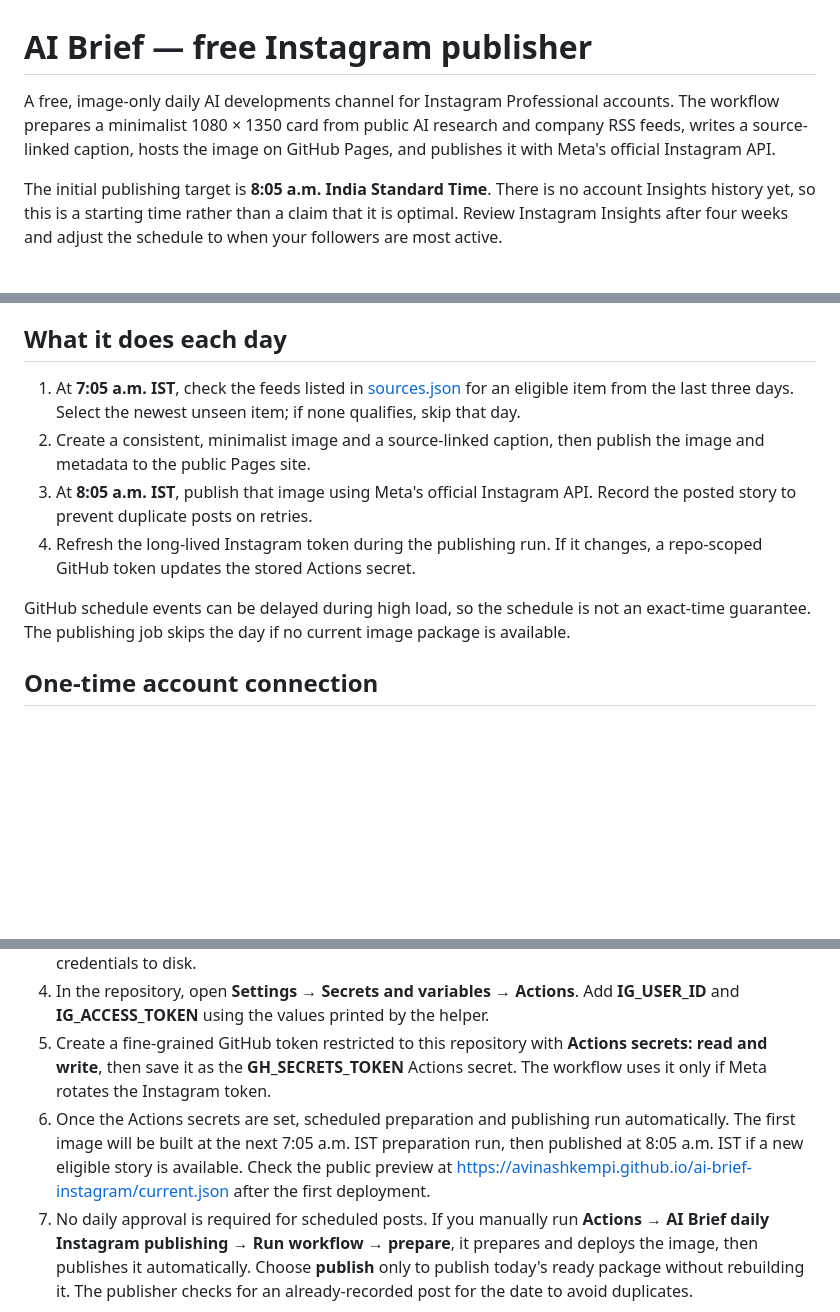
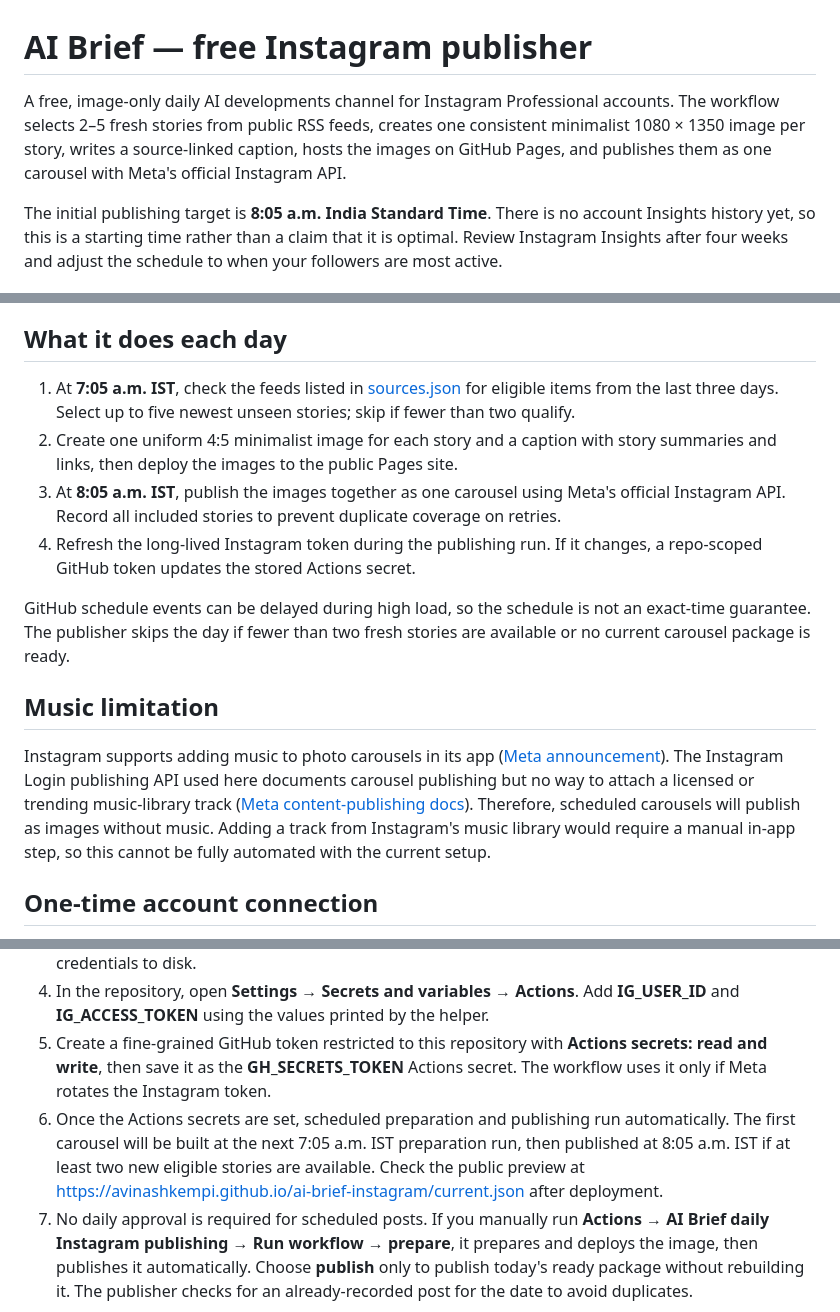
Before and after one commit to avinashkempi/ai-brief-instagram, a Markdown page: README.md, 3 parts joined by grey strips. Rendered like a GitHub page; blank space fills up the shorter version.

Commit message:
Document carousel format and music limitation

```diff
--- a/README.md
+++ b/README.md
@@ -1,6 +1,6 @@
 # AI Brief — free Instagram publisher
 
-A free, image-only daily AI developments channel for Instagram Professional accounts. The workflow prepares a minimalist 1080 × 1350 card from public AI research and company RSS feeds, writes a source-linked caption, hosts the image on GitHub Pages, and publishes it with Meta's official Instagram API.
+A free, image-only daily AI developments channel for Instagram Professional accounts. The workflow selects 2–5 fresh stories from public RSS feeds, creates one consistent minimalist 1080 × 1350 image per story, writes a source-linked caption, hosts the images on GitHub Pages, and publishes them as one carousel with Meta's official Instagram API.
 
 The initial publishing target is **8:05 a.m. India Standard Time**. There is no account Insights history yet, so this is a starting time rather than a claim that it is optimal. Review Instagram Insights after four weeks and adjust the schedule to when your followers are most active.
 
@@ -14,12 +14,17 @@ The initial publishing target is **8:05 a.m. India Standard Time**. There is no
 
 ## What it does each day
 
-1. At **7:05 a.m. IST**, check the feeds listed in [sources.json](sources.json) for an eligible item from the last three days. Select the newest unseen item; if none qualifies, skip that day.
-2. Create a consistent, minimalist image and a source-linked caption, then publish the image and metadata to the public Pages site.
-3. At **8:05 a.m. IST**, publish that image using Meta's official Instagram API. Record the posted story to prevent duplicate posts on retries.
+1. At **7:05 a.m. IST**, check the feeds listed in [sources.json](sources.json) for eligible items from the last three days. Select up to five newest unseen stories; skip if fewer than two qualify.
+2. Create one uniform 4:5 minimalist image for each story and a caption with story summaries and links, then deploy the images to the public Pages site.
+3. At **8:05 a.m. IST**, publish the images together as one carousel using Meta's official Instagram API. Record all included stories to prevent duplicate coverage on retries.
 4. Refresh the long-lived Instagram token during the publishing run. If it changes, a repo-scoped GitHub token updates the stored Actions secret.
 
-GitHub schedule events can be delayed during high load, so the schedule is not an exact-time guarantee. The publishing job skips the day if no current image package is available.
+GitHub schedule events can be delayed during high load, so the schedule is not an exact-time guarantee. The publisher skips the day if fewer than two fresh stories are available or no current carousel package is ready.
+
+
+## Music limitation
+
+Instagram supports adding music to photo carousels in its app ([Meta announcement](https://about.fb.com/news/2023/08/music-and-collabs-on-instagram/)). The Instagram Login publishing API used here documents carousel publishing but no way to attach a licensed or trending music-library track ([Meta content-publishing docs](https://developers.facebook.com/docs/instagram-platform/instagram-api-with-instagram-login/content-publishing)). Therefore, scheduled carousels will publish as images without music. Adding a track from Instagram's music library would require a manual in-app step, so this cannot be fully automated with the current setup.
 
 ## One-time account connection
 
@@ -30,7 +35,7 @@ The public repository is already created at [github.com/avinashkempi/ai-brief-in
 3. On your own computer, run **python auth.py** from this project folder. When prompted, enter the **Instagram App ID** and **Instagram App Secret** shown under **Set up Instagram business login** in the Instagram API setup. These are different from the main Meta App ID and secret. The helper prints an Instagram authorization URL, checks the returned OAuth state, requests the Instagram App Secret without echoing it, and exchanges the temporary authorization code locally. It does not save credentials to disk.
 4. In the repository, open **Settings → Secrets and variables → Actions**. Add **IG_USER_ID** and **IG_ACCESS_TOKEN** using the values printed by the helper.
 5. Create a fine-grained GitHub token restricted to this repository with **Actions secrets: read and write**, then save it as the **GH_SECRETS_TOKEN** Actions secret. The workflow uses it only if Meta rotates the Instagram token.
-6. Once the Actions secrets are set, scheduled preparation and publishing run automatically. The first image will be built at the next 7:05 a.m. IST preparation run, then published at 8:05 a.m. IST if a new eligible story is available. Check the public preview at https://avinashkempi.github.io/ai-brief-instagram/current.json after the first deployment.
+6. Once the Actions secrets are set, scheduled preparation and publishing run automatically. The first carousel will be built at the next 7:05 a.m. IST preparation run, then published at 8:05 a.m. IST if at least two new eligible stories are available. Check the public preview at https://avinashkempi.github.io/ai-brief-instagram/current.json after deployment.
 7. No daily approval is required for scheduled posts. If you manually run **Actions → AI Brief daily Instagram publishing → Run workflow → prepare**, it prepares and deploys the image, then publishes it automatically. Choose **publish** only to publish today's ready package without rebuilding it. The publisher checks for an already-recorded post for the date to avoid duplicates.
 
 Instagram Login supports Professional Business and Creator accounts and does not require a linked Facebook Page. This project requests **instagram_business_basic** and **instagram_business_content_publish**. See [Meta's Instagram API documentation](https://www.postman.com/meta/workspace/instagram/documentation/23987686-9386f468-7714-490f-9bfc-9442db5c8f00).
```
Also changed, not shown: other parts of README.md (+1 -1 lines).
